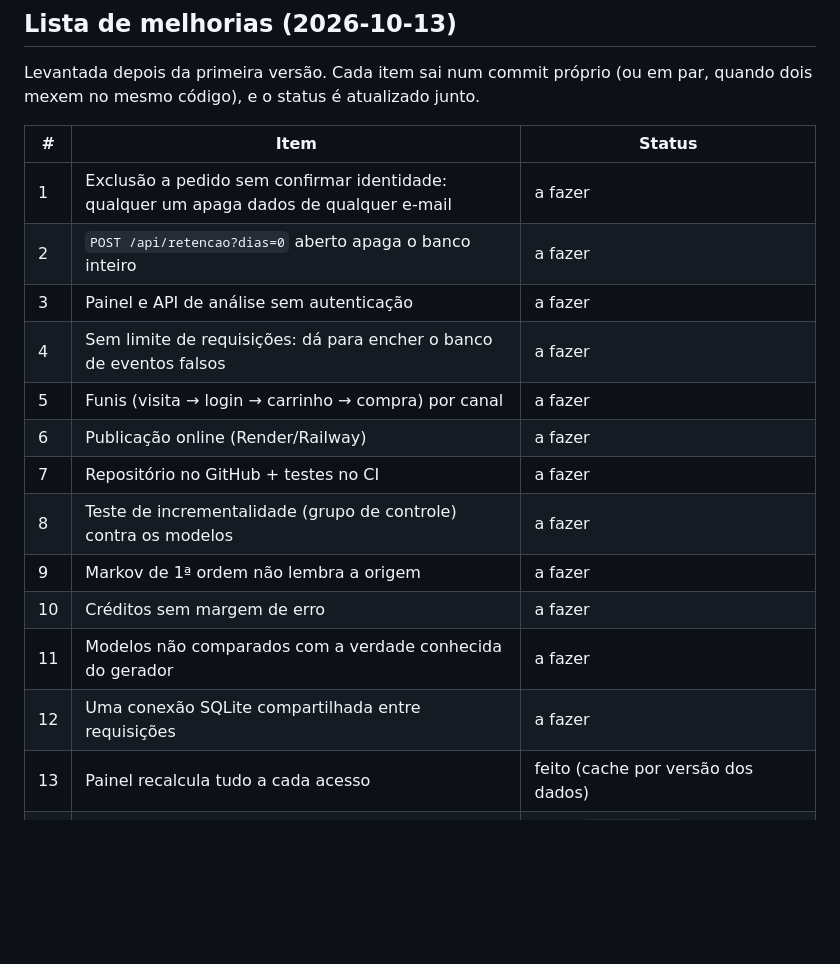
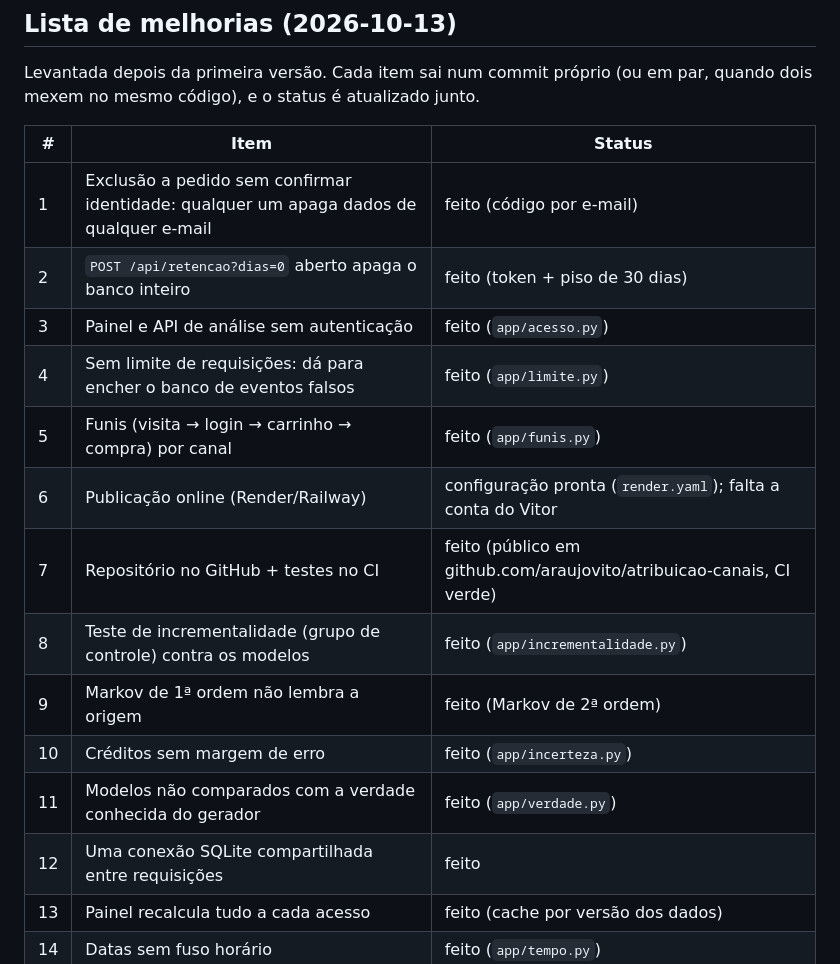
Before and after one commit to araujovito/atribuicao-canais, a Markdown page: CONTEXTO.md, the part around one of its changes. Rendered like a GitHub page; blank space fills up the shorter version.

```diff
--- a/CONTEXTO.md
+++ b/CONTEXTO.md
@@ -75,18 +75,18 @@ em par, quando dois mexem no mesmo código), e o status é atualizado junto.
 
 | # | Item | Status |
 |---|---|---|
-| 1 | Exclusão a pedido sem confirmar identidade: qualquer um apaga dados de qualquer e-mail | a fazer |
-| 2 | `POST /api/retencao?dias=0` aberto apaga o banco inteiro | a fazer |
-| 3 | Painel e API de análise sem autenticação | a fazer |
-| 4 | Sem limite de requisições: dá para encher o banco de eventos falsos | a fazer |
-| 5 | Funis (visita → login → carrinho → compra) por canal | a fazer |
-| 6 | Publicação online (Render/Railway) | a fazer |
-| 7 | Repositório no GitHub + testes no CI | a fazer |
-| 8 | Teste de incrementalidade (grupo de controle) contra os modelos | a fazer |
-| 9 | Markov de 1ª ordem não lembra a origem | a fazer |
-| 10 | Créditos sem margem de erro | a fazer |
-| 11 | Modelos não comparados com a verdade conhecida do gerador | a fazer |
-| 12 | Uma conexão SQLite compartilhada entre requisições | a fazer |
+| 1 | Exclusão a pedido sem confirmar identidade: qualquer um apaga dados de qualquer e-mail | feito (código por e-mail) |
+| 2 | `POST /api/retencao?dias=0` aberto apaga o banco inteiro | feito (token + piso de 30 dias) |
+| 3 | Painel e API de análise sem autenticação | feito (`app/acesso.py`) |
+| 4 | Sem limite de requisições: dá para encher o banco de eventos falsos | feito (`app/limite.py`) |
+| 5 | Funis (visita → login → carrinho → compra) por canal | feito (`app/funis.py`) |
+| 6 | Publicação online (Render/Railway) | configuração pronta (`render.yaml`); falta a conta do Vitor |
+| 7 | Repositório no GitHub + testes no CI | feito (público em github.com/araujovito/atribuicao-canais, CI verde) |
+| 8 | Teste de incrementalidade (grupo de controle) contra os modelos | feito (`app/incrementalidade.py`) |
+| 9 | Markov de 1ª ordem não lembra a origem | feito (Markov de 2ª ordem) |
+| 10 | Créditos sem margem de erro | feito (`app/incerteza.py`) |
+| 11 | Modelos não comparados com a verdade conhecida do gerador | feito (`app/verdade.py`) |
+| 12 | Uma conexão SQLite compartilhada entre requisições | feito |
 | 13 | Painel recalcula tudo a cada acesso | feito (cache por versão dos dados) |
 | 14 | Datas sem fuso horário | feito (`app/tempo.py`) |
 | 15 | Rastreador só funciona no mesmo domínio (sem CORS) | feito (`ATRIBUICAO_ORIGENS`) |
```
Also changed, not shown: other parts of CONTEXTO.md (+17 -12 lines).
